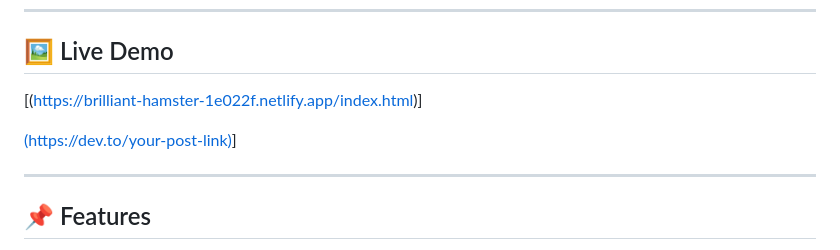
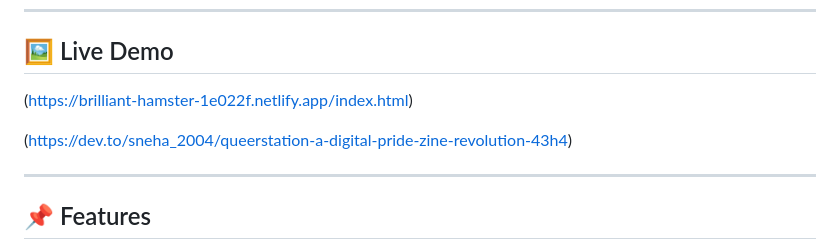
Before and after one commit to Snehadas2005/QueerStation, a Markdown page: README.md, the part around the change. GitHub-like rendering.

```diff
--- a/README.md
+++ b/README.md
@@ -7,9 +7,9 @@
 ---
 
 ## 🖼️ Live Demo
-[(https://brilliant-hamster-1e022f.netlify.app/index.html)]
+(https://brilliant-hamster-1e022f.netlify.app/index.html)
 
-[(https://dev.to/your-post-link)](https://dev.to/sneha_2004/queerstation-a-digital-pride-zine-revolution-43h4)]
+(https://dev.to/sneha_2004/queerstation-a-digital-pride-zine-revolution-43h4)
 
 ---
 
```
